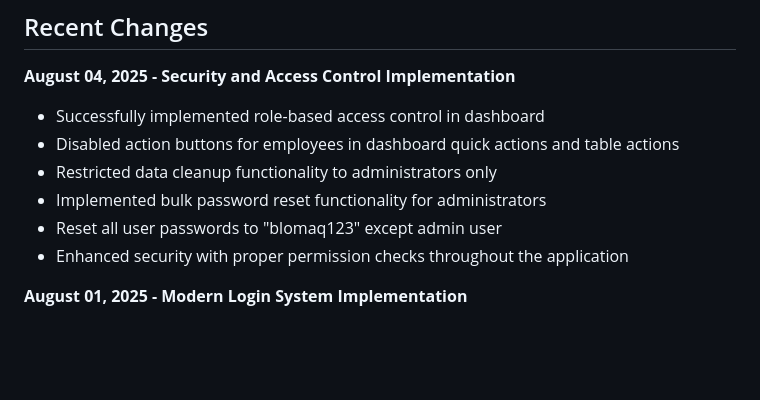
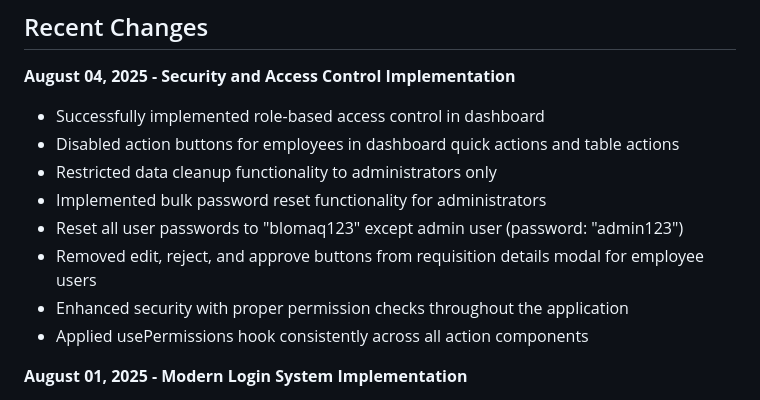
Before and after one commit to FelipeReat/Locador-RequisicaoCombustivel, a Markdown page: replit.md, the part around the change. Drawn GitHub-style; blank space fills up the shorter version.

Commit message:
Update default password and restrict employee access to requisition actions
Updates the default user password and restricts employee access to requisition actions in replit.md.

Replit-Commit-Author: Agent
Replit-Commit-Session-Id: 02250e43-9e69-4093-af0f-7861716f7ae3
Replit-Commit-Checkpoint-Type: full_checkpoint
Replit-Commit-Screenshot-Url: https://storage.googleapis.com/screenshot-production-us-central1/96ecae2a-a476-465c-b740-eb50ca011c09/02250e43-9e69-4093-af0f-7861716f7ae3/fbTNiar

```diff
--- a/replit.md
+++ b/replit.md
@@ -15,8 +15,10 @@ Preferred communication style: Simple, everyday language.
 - Disabled action buttons for employees in dashboard quick actions and table actions
 - Restricted data cleanup functionality to administrators only
 - Implemented bulk password reset functionality for administrators
-- Reset all user passwords to "blomaq123" except admin user
+- Reset all user passwords to "blomaq123" except admin user (password: "admin123")
+- Removed edit, reject, and approve buttons from requisition details modal for employee users
 - Enhanced security with proper permission checks throughout the application
+- Applied usePermissions hook consistently across all action components
 
 **August 01, 2025 - Modern Login System Implementation**
 - Successfully implemented a modern login system with visual design based on user requirements
```
